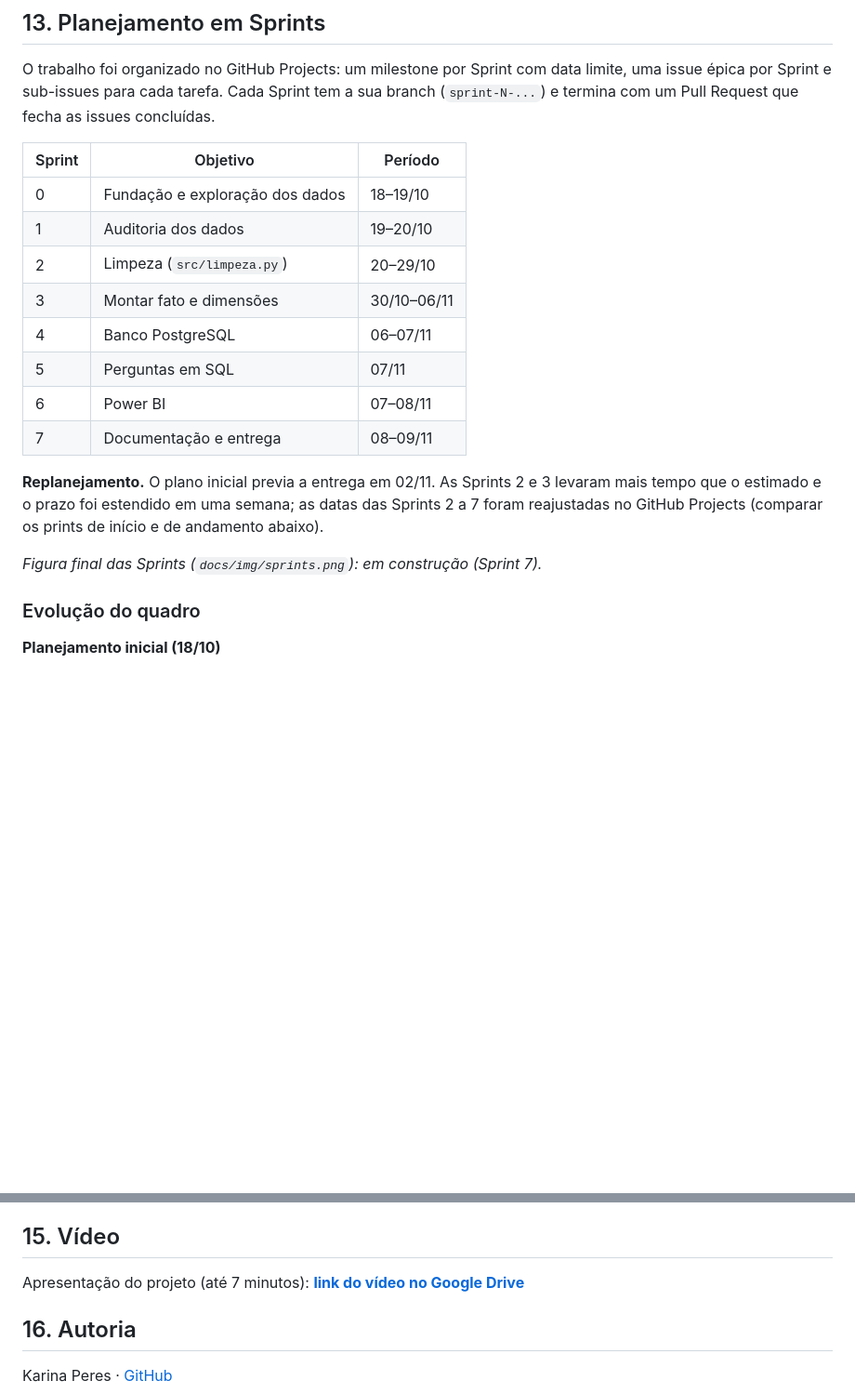
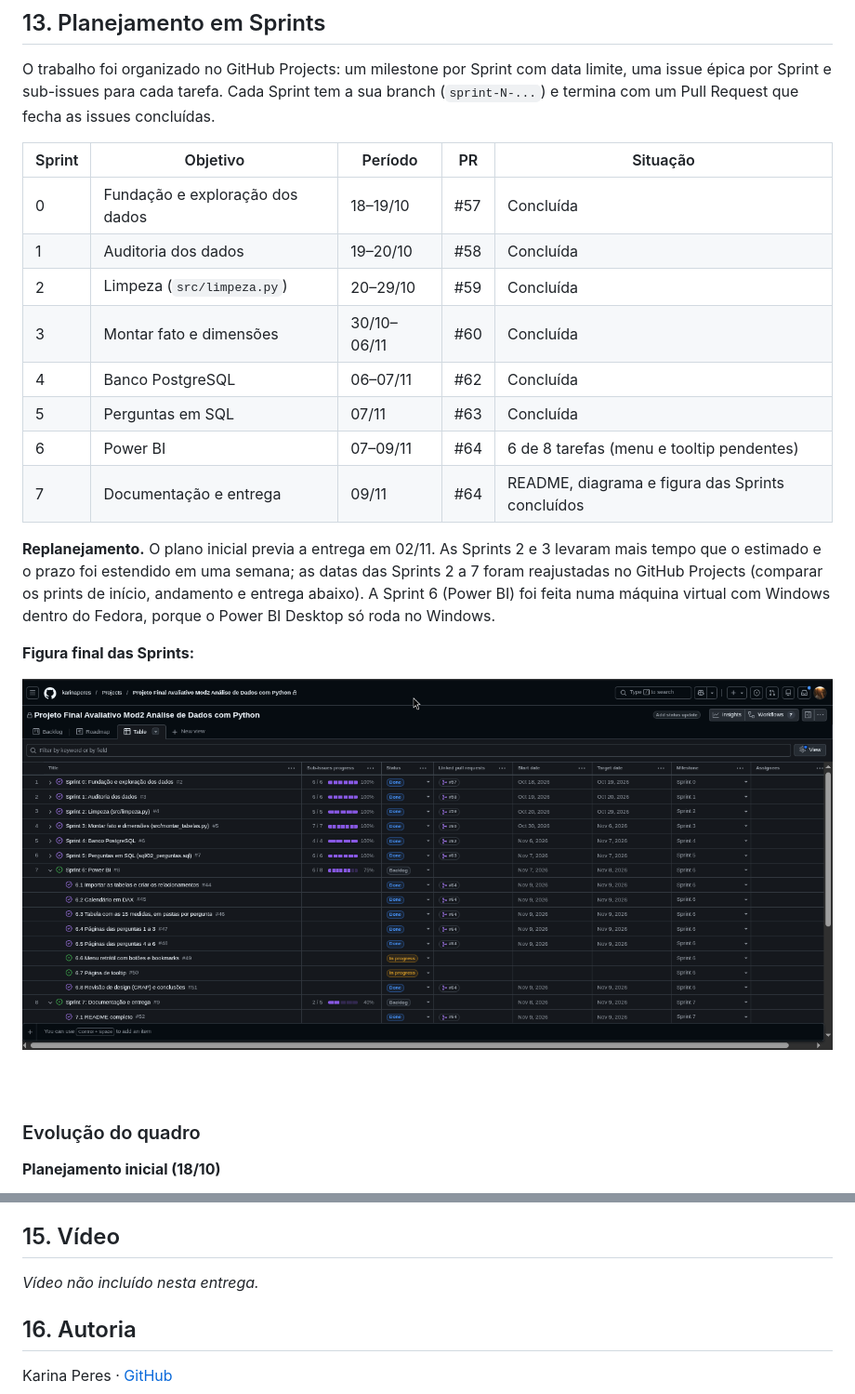
Before and after one commit to karinaperes/Projeto-Final-Avaliativo-Mod2-Analise-Dados, a Markdown page: README.md, 2 parts joined by grey strips. Shown at 93% size. Rendered like a GitHub page; pictures changed too: docs/img/planejamento/08-final-tabela.png (added), docs/img/sprints.png (added); blank space fills up the shorter version.

```diff
--- a/README.md
+++ b/README.md
@@ -385,20 +385,22 @@ psql -h localhost -U postgres -d pncp_controladoria -f sql/02_perguntas.sql   #
 
 O trabalho foi organizado no GitHub Projects: um milestone por Sprint com data limite, uma issue épica por Sprint e sub-issues para cada tarefa. Cada Sprint tem a sua branch (`sprint-N-...`) e termina com um Pull Request que fecha as issues concluídas.
 
-| Sprint | Objetivo | Período |
-|---|---|---|
-| 0 | Fundação e exploração dos dados | 18–19/10 |
-| 1 | Auditoria dos dados | 19–20/10 |
-| 2 | Limpeza (`src/limpeza.py`) | 20–29/10 |
-| 3 | Montar fato e dimensões | 30/10–06/11 |
-| 4 | Banco PostgreSQL | 06–07/11 |
-| 5 | Perguntas em SQL | 07/11 |
-| 6 | Power BI | 07–08/11 |
-| 7 | Documentação e entrega | 08–09/11 |
+| Sprint | Objetivo | Período | PR | Situação |
+|---|---|---|---|---|
+| 0 | Fundação e exploração dos dados | 18–19/10 | #57 | Concluída |
+| 1 | Auditoria dos dados | 19–20/10 | #58 | Concluída |
+| 2 | Limpeza (`src/limpeza.py`) | 20–29/10 | #59 | Concluída |
+| 3 | Montar fato e dimensões | 30/10–06/11 | #60 | Concluída |
+| 4 | Banco PostgreSQL | 06–07/11 | #62 | Concluída |
+| 5 | Perguntas em SQL | 07/11 | #63 | Concluída |
+| 6 | Power BI | 07–09/11 | #64 | 6 de 8 tarefas (menu e tooltip pendentes) |
+| 7 | Documentação e entrega | 09/11 | #64 | README, diagrama e figura das Sprints concluídos |
 
-**Replanejamento.** O plano inicial previa a entrega em 02/11. As Sprints 2 e 3 levaram mais tempo que o estimado e o prazo foi estendido em uma semana; as datas das Sprints 2 a 7 foram reajustadas no GitHub Projects (comparar os prints de início e de andamento abaixo).
+**Replanejamento.** O plano inicial previa a entrega em 02/11. As Sprints 2 e 3 levaram mais tempo que o estimado e o prazo foi estendido em uma semana; as datas das Sprints 2 a 7 foram reajustadas no GitHub Projects (comparar os prints de início, andamento e entrega abaixo). A Sprint 6 (Power BI) foi feita numa máquina virtual com Windows dentro do Fedora, porque o Power BI Desktop só roda no Windows.
 
-*Figura final das Sprints (`docs/img/sprints.png`): em construção (Sprint 7).*
+**Figura final das Sprints:**
+
+![Sprints](docs/img/sprints.png)
 
 ### Evolução do quadro
 
@@ -433,7 +439,7 @@ O trabalho foi organizado no GitHub Projects: um milestone por Sprint com data l
 
 ## 15. Vídeo
 
-Apresentação do projeto (até 7 minutos): **[link do vídeo no Google Drive](COLOCAR_LINK_AQUI)**
+*Vídeo não incluído nesta entrega.*
 
 ## 16. Autoria
 
```
Also changed, not shown: other parts of README.md (+5 -1 lines), docs/img/planejamento/07-final-kanban.png (added), docs/img/planejamento/09-final-milestones.png (added).
